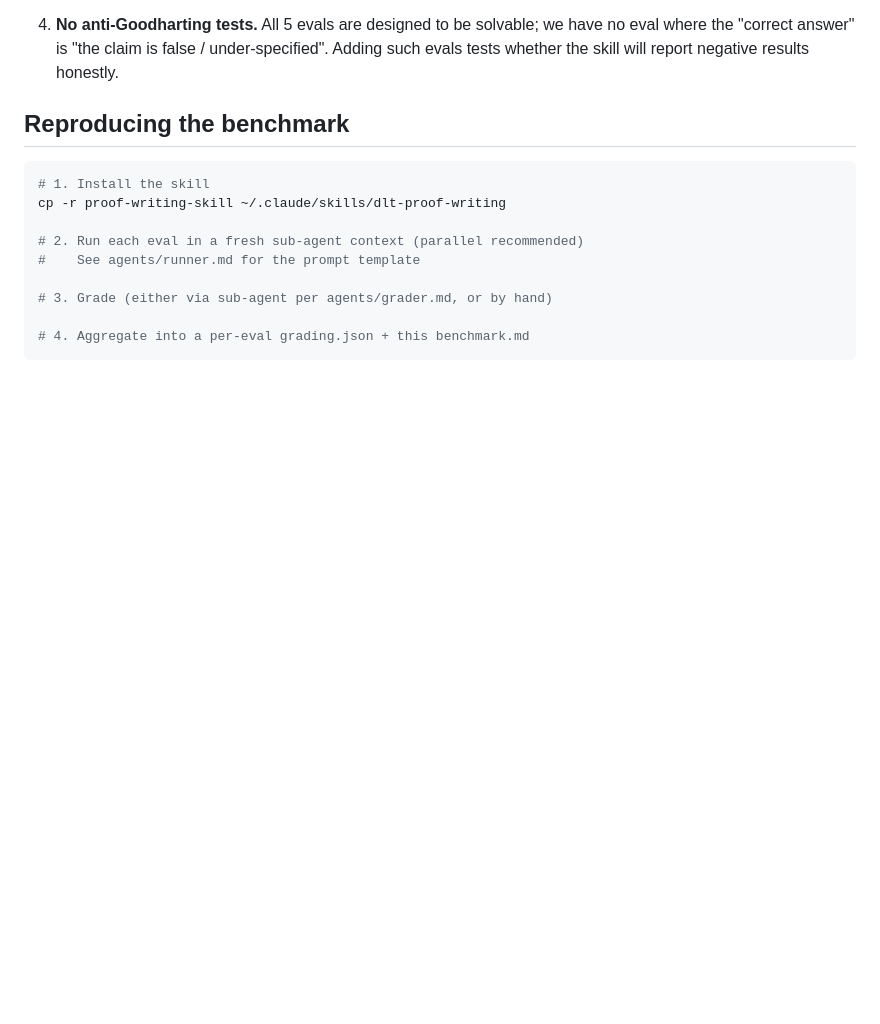
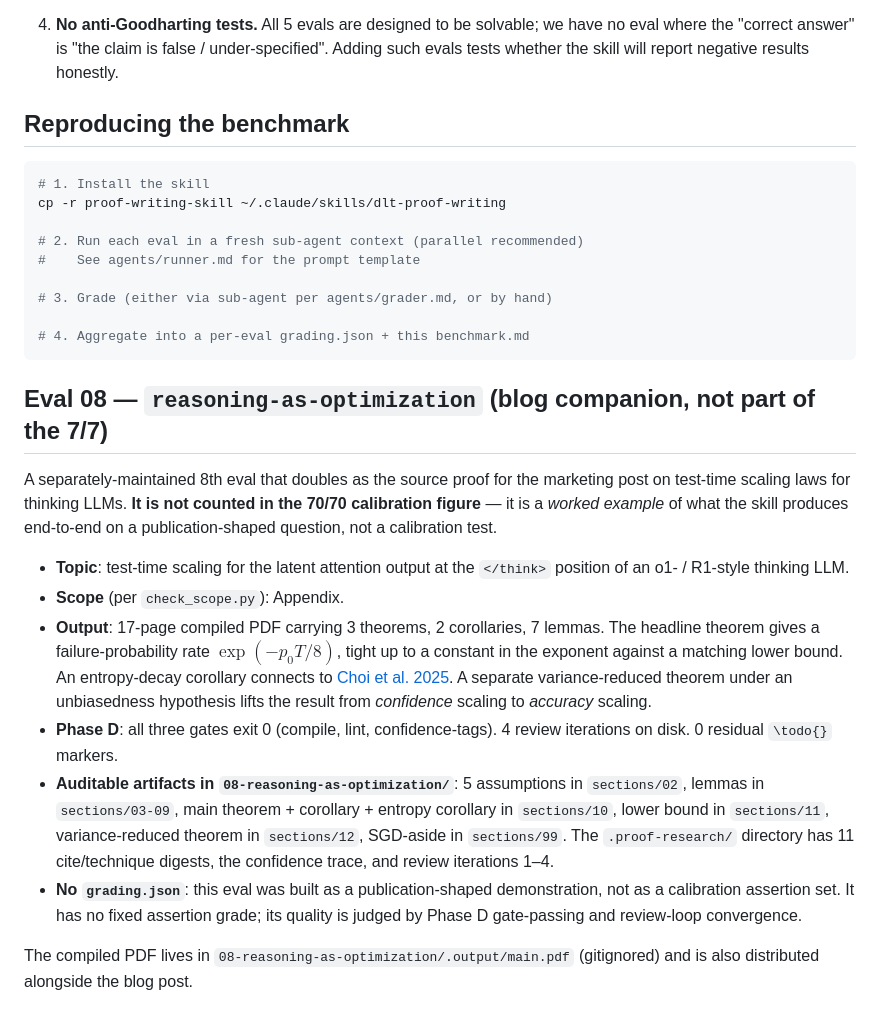
Before and after one commit to ChristianYang37/DLT-Proof-Writing-Skill, a Markdown page: proof-writing-skill/eval_results/benchmark.md, the part around the change. Rendered like a GitHub page; blank space fills up the shorter version.

````diff
--- a/proof-writing-skill/eval_results/benchmark.md
+++ b/proof-writing-skill/eval_results/benchmark.md
@@ -127,3 +127,16 @@ cp -r proof-writing-skill ~/.claude/skills/dlt-proof-writing
 
 # 4. Aggregate into a per-eval grading.json + this benchmark.md
 ```
+
+## Eval 08 — `reasoning-as-optimization` (blog companion, not part of the 7/7)
+
+A separately-maintained 8th eval that doubles as the source proof for the marketing post on test-time scaling laws for thinking LLMs. **It is not counted in the 70/70 calibration figure** — it is a *worked example* of what the skill produces end-to-end on a publication-shaped question, not a calibration test.
+
+- **Topic**: test-time scaling for the latent attention output at the `</think>` position of an o1- / R1-style thinking LLM.
+- **Scope** (per `check_scope.py`): Appendix.
+- **Output**: 17-page compiled PDF carrying 3 theorems, 2 corollaries, 7 lemmas. The headline theorem gives a failure-probability rate $\exp(-p_0 T/8)$, tight up to a constant in the exponent against a matching lower bound. An entropy-decay corollary connects to [Choi et al. 2025](https://arxiv.org/abs/2509.26522). A separate variance-reduced theorem under an unbiasedness hypothesis lifts the result from *confidence* scaling to *accuracy* scaling.
+- **Phase D**: all three gates exit 0 (compile, lint, confidence-tags). 4 review iterations on disk. 0 residual `\todo{}` markers.
+- **Auditable artifacts in `08-reasoning-as-optimization/`**: 5 assumptions in `sections/02`, lemmas in `sections/03-09`, main theorem + corollary + entropy corollary in `sections/10`, lower bound in `sections/11`, variance-reduced theorem in `sections/12`, SGD-aside in `sections/99`. The `.proof-research/` directory has 11 cite/technique digests, the confidence trace, and review iterations 1–4.
+- **No `grading.json`**: this eval was built as a publication-shaped demonstration, not as a calibration assertion set. It has no fixed assertion grade; its quality is judged by Phase D gate-passing and review-loop convergence.
+
+The compiled PDF lives in `08-reasoning-as-optimization/.output/main.pdf` (gitignored) and is also distributed alongside the blog post.
````
Also changed, not shown: README.md (+13 -2 lines), README.zh.md (+13 -2 lines).
